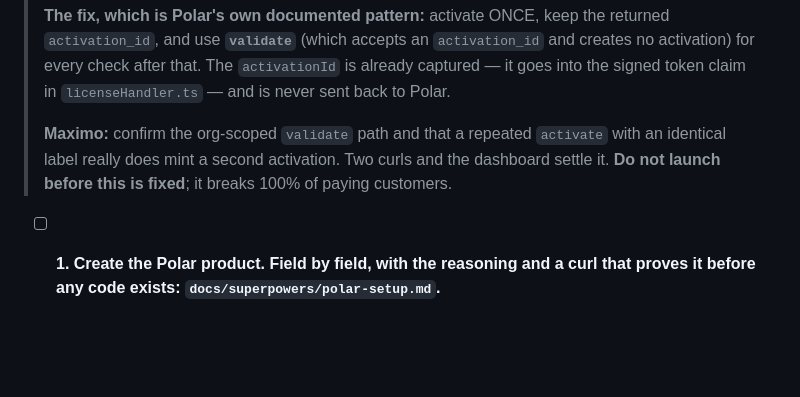
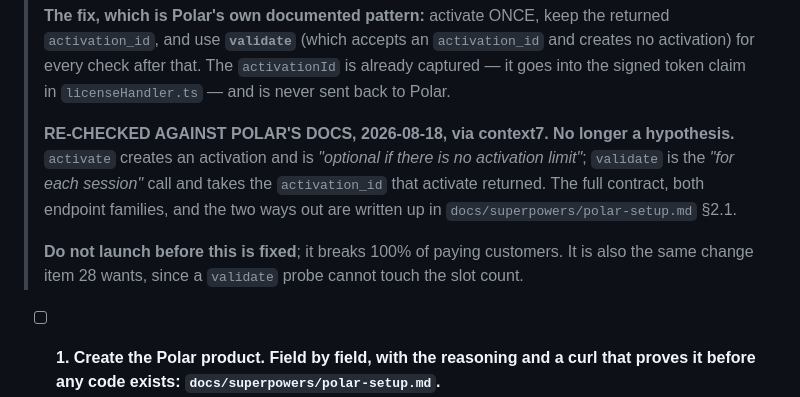
Before and after one commit to MaximoCorrea1/buki, a Markdown page: OPENWORK.md, the part around the change. Rendered like a GitHub page; blank space fills up the shorter version.

```diff
--- a/OPENWORK.md
+++ b/OPENWORK.md
@@ -93,9 +93,14 @@ unblocks.
 > activation) for every check after that. The `activationId` is already captured — it goes
 > into the signed token claim in `licenseHandler.ts` — and is never sent back to Polar.
 >
-> **Maximo:** confirm the org-scoped `validate` path and that a repeated `activate` with an
-> identical label really does mint a second activation. Two curls and the dashboard settle
-> it. **Do not launch before this is fixed**; it breaks 100% of paying customers.
+> **RE-CHECKED AGAINST POLAR'S DOCS, 2026-08-18, via context7. No longer a hypothesis.**
+> `activate` creates an activation and is *"optional if there is no activation limit"*;
+> `validate` is the *"for each session"* call and takes the `activation_id` that activate
+> returned. The full contract, both endpoint families, and the two ways out are written up
+> in `docs/superpowers/polar-setup.md` §2.1.
+>
+> **Do not launch before this is fixed**; it breaks 100% of paying customers. It is also
+> the same change item 28 wants, since a `validate` probe cannot touch the slot count.
 
 - [ ] **1. Create the Polar product.** **Field by field, with the reasoning and a curl that
       proves it before any code exists: `docs/superpowers/polar-setup.md`.**
```
Also changed, not shown: docs/superpowers/polar-setup.md (+52 -0 lines).
